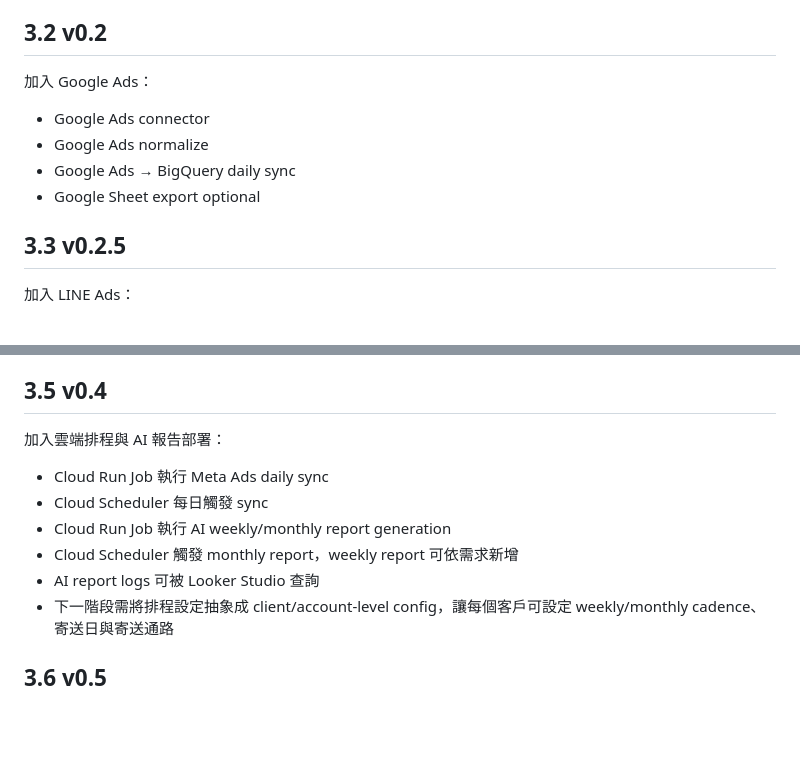
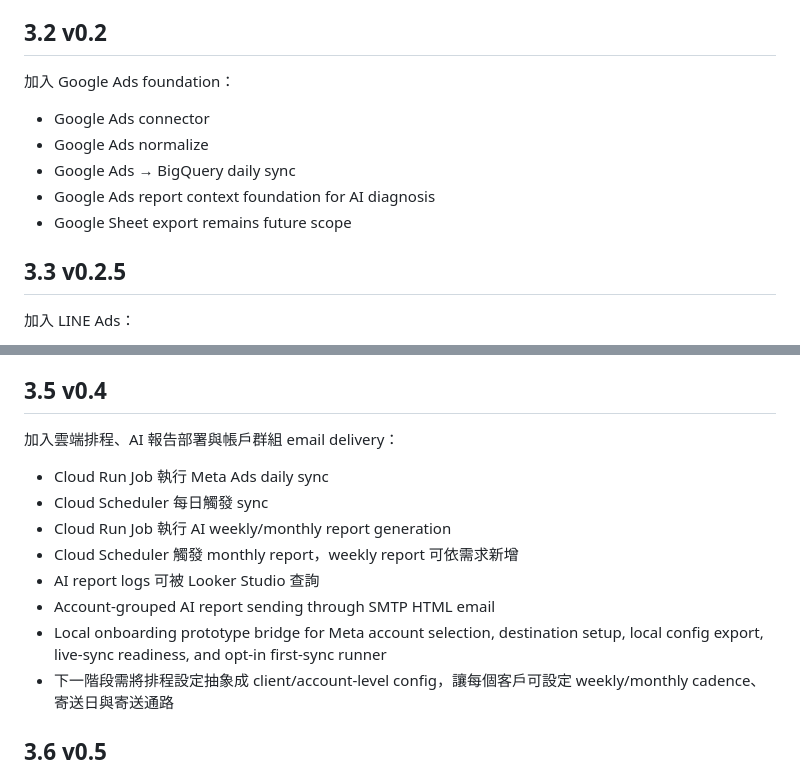
Before and after one commit to Mark0615/OudSeed, a Markdown page: docs/ads_ai_pipeline_codex_development_spec.md, 2 parts joined by grey strips. GitHub-like rendering; blank space fills up the shorter version.

```diff
--- a/docs/ads_ai_pipeline_codex_development_spec.md
+++ b/docs/ads_ai_pipeline_codex_development_spec.md
@@ -193,12 +211,13 @@ v0.1 必須做到：
 
 ## 3.2 v0.2
 
-加入 Google Ads：
+加入 Google Ads foundation：
 
 - Google Ads connector
 - Google Ads normalize
 - Google Ads → BigQuery daily sync
-- Google Sheet export optional
+- Google Ads report context foundation for AI diagnosis
+- Google Sheet export remains future scope
 
 ## 3.3 v0.2.5
 
@@ -218,13 +237,16 @@ v0.1 必須做到：
 
 ## 3.5 v0.4
 
-加入雲端排程與 AI 報告部署：
+加入雲端排程、AI 報告部署與帳戶群組 email delivery：
 
 - Cloud Run Job 執行 Meta Ads daily sync
 - Cloud Scheduler 每日觸發 sync
 - Cloud Run Job 執行 AI weekly/monthly report generation
 - Cloud Scheduler 觸發 monthly report，weekly report 可依需求新增
 - AI report logs 可被 Looker Studio 查詢
+- Account-grouped AI report sending through SMTP HTML email
+- Local onboarding prototype bridge for Meta account selection, destination
+  setup, local config export, live-sync readiness, and opt-in first-sync runner
 - 下一階段需將排程設定抽象成 client/account-level config，讓每個客戶可設定 weekly/monthly cadence、寄送日與寄送通路
 
 ## 3.6 v0.5
```
Also changed, not shown: other parts of docs/ads_ai_pipeline_codex_development_spec.md (+35 -1 lines), AGENTS.md (+12 -7 lines).
